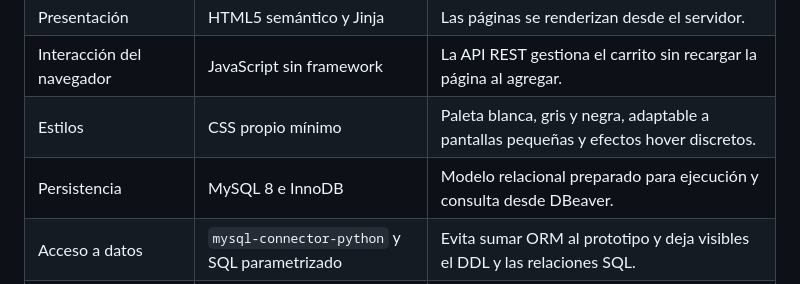
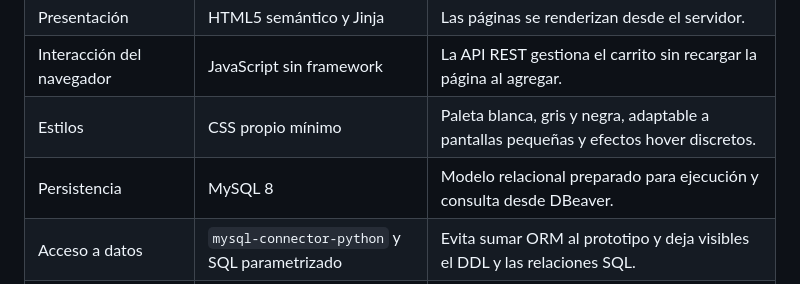
Before and after one commit to Juan2351/Tech_e-commerce, a Markdown page: README.md, the part around the change. Rendered like a GitHub page.

```diff
--- a/README.md
+++ b/README.md
@@ -19,7 +19,7 @@ LePetit es una tienda web de demostración para consultar un catálogo de produc
 | Presentación | HTML5 semántico y Jinja | Las páginas se renderizan desde el servidor. |
 | Interacción del navegador | JavaScript sin framework | La API REST gestiona el carrito sin recargar la página al agregar. |
 | Estilos | CSS propio mínimo | Paleta blanca, gris y negra, adaptable a pantallas pequeñas y efectos hover discretos. |
-| Persistencia | MySQL 8 e InnoDB | Modelo relacional preparado para ejecución y consulta desde DBeaver. |
+| Persistencia | MySQL 8  | Modelo relacional preparado para ejecución y consulta desde DBeaver. |
 | Acceso a datos | `mysql-connector-python` y SQL parametrizado | Evita sumar ORM al prototipo y deja visibles el DDL y las relaciones SQL. |
 | Configuración | `.env` local y `python-dotenv` | Las credenciales no se escriben en el código ni se suben al repositorio. |
 | Documentación | Mermaid y OpenAPI 3.0 | Fuentes editables para C1-C4, modelo relacional y contrato HTTP. |
```
